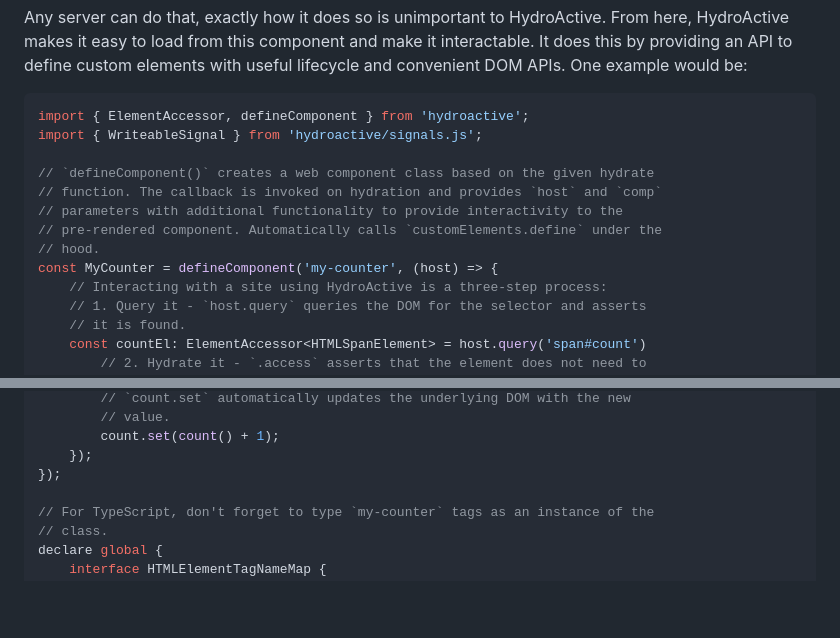
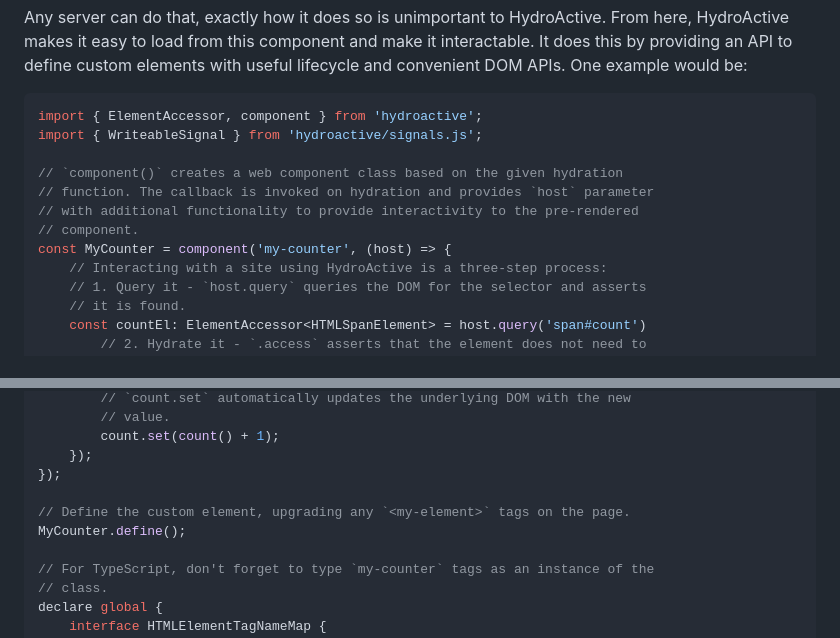
Before and after one commit to dgp1130/HydroActive, a Markdown page: README.md, 2 parts joined by grey strips. GitHub-like rendering; blank space fills up the shorter version.

Commit message:
Updates `README` with new `component` API and cleans up some comments.

````diff
--- a/README.md
+++ b/README.md
@@ -66,15 +66,14 @@ It does this by providing an API to define custom elements with useful lifecycle
 convenient DOM APIs. One example would be:
 
 ```typescript
-import { ElementAccessor, defineComponent } from 'hydroactive';
+import { ElementAccessor, component } from 'hydroactive';
 import { WriteableSignal } from 'hydroactive/signals.js';
 
-// `defineComponent()` creates a web component class based on the given hydrate
-// function. The callback is invoked on hydration and provides `host` and `comp`
-// parameters with additional functionality to provide interactivity to the
-// pre-rendered component. Automatically calls `customElements.define` under the
-// hood.
-const MyCounter = defineComponent('my-counter', (host) => {
+// `component()` creates a web component class based on the given hydration
+// function. The callback is invoked on hydration and provides `host` parameter
+// with additional functionality to provide interactivity to the pre-rendered
+// component.
+const MyCounter = component('my-counter', (host) => {
     // Interacting with a site using HydroActive is a three-step process:
     // 1. Query it - `host.query` queries the DOM for the selector and asserts
     // it is found.
@@ -107,6 +106,9 @@ const MyCounter = defineComponent('my-counter', (host) => {
         count.set(count() + 1);
     });
 });
+
+// Define the custom element, upgrading any `<my-element>` tags on the page.
+MyCounter.define();
 
 // For TypeScript, don't forget to type `my-counter` tags as an instance of the
 // class.
````
